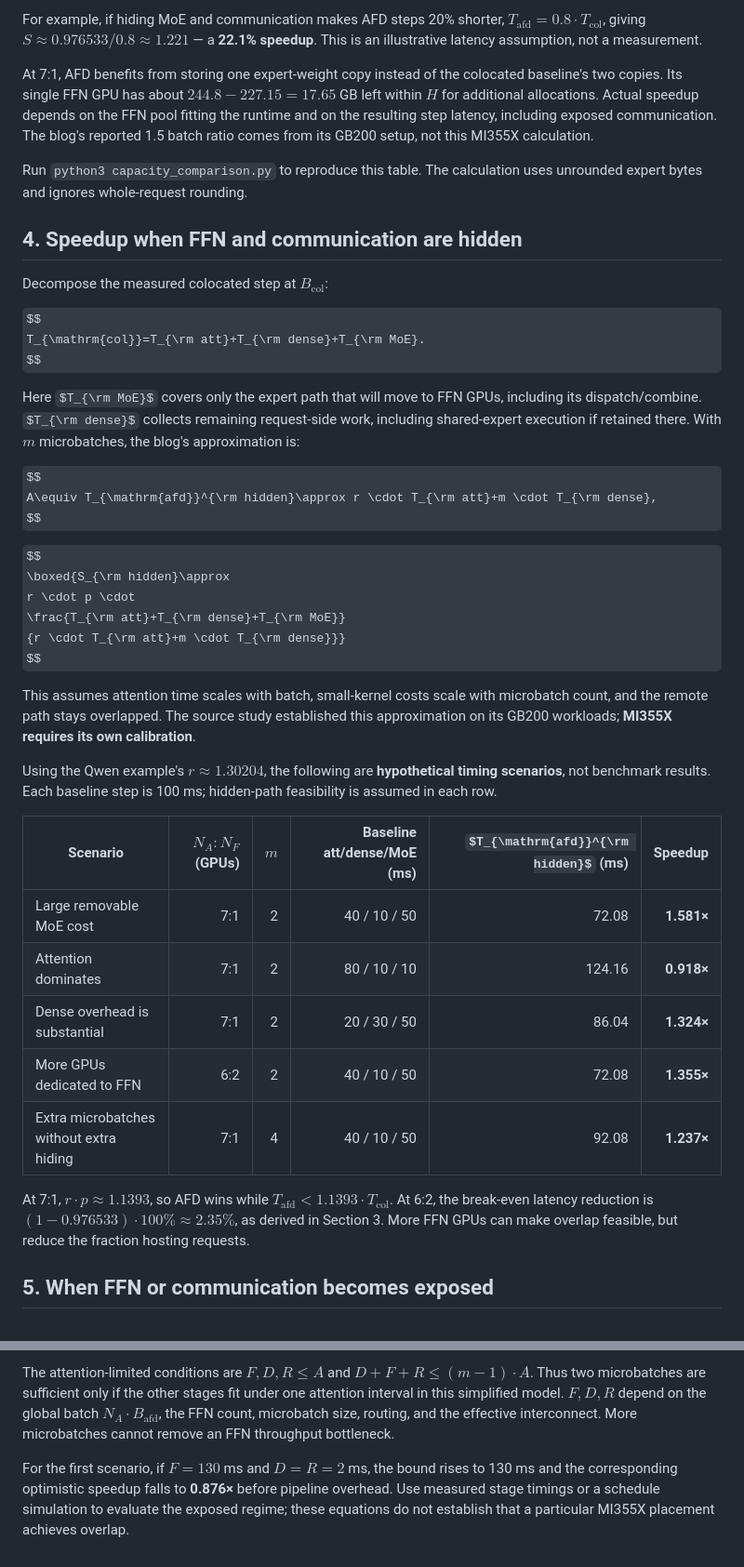
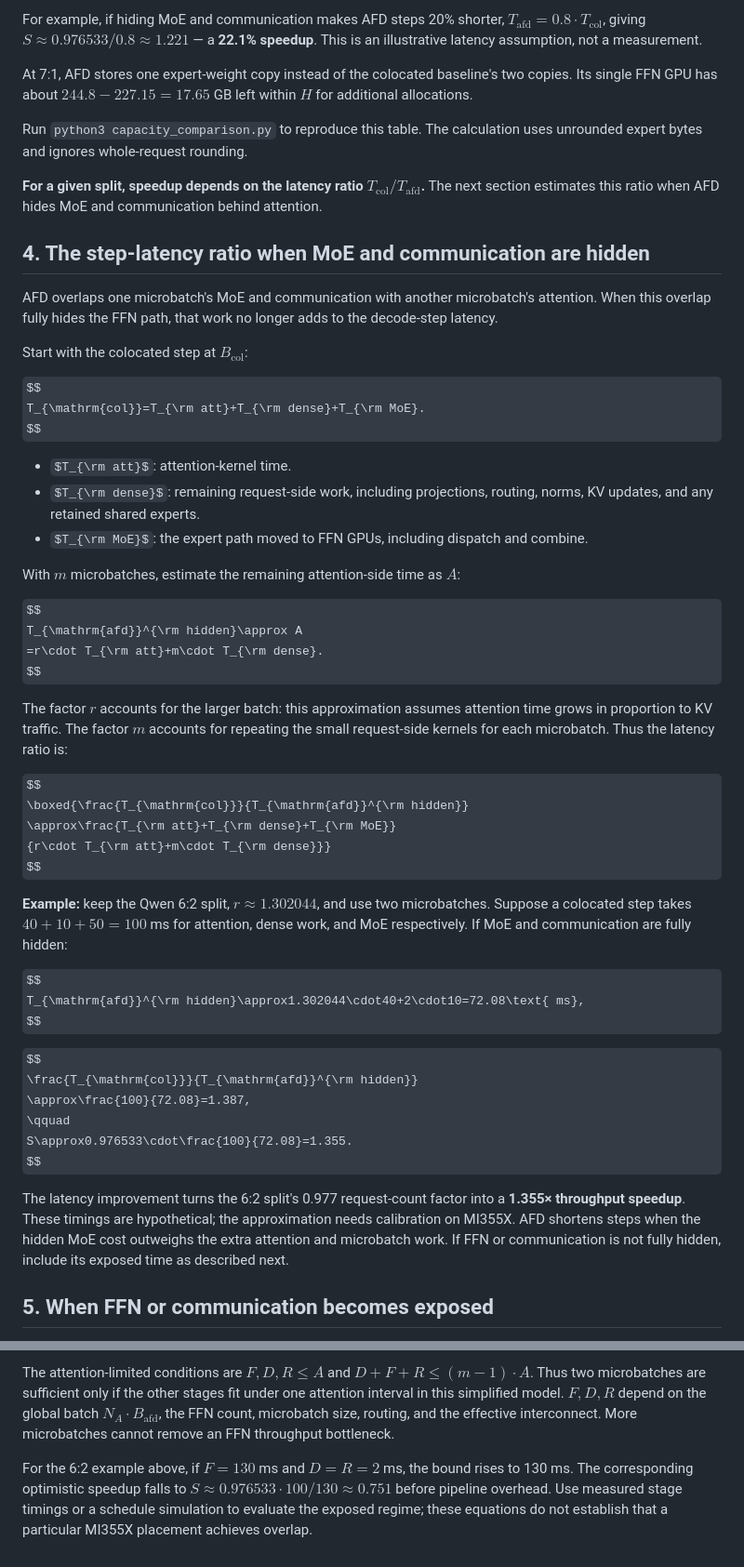
Before and after one commit to misha-marlowe/AfdPerfModel, a Markdown page: perf_model.md, 2 parts joined by grey strips. Shown at 93% size. Drawn GitHub-style; some formulas as TeX source.

Commit message:
Explain the latency ratio with one worked AFD example

```diff
--- a/perf_model.md
+++ b/perf_model.md
@@ -134,44 +134,55 @@ For a 100 ms colocated step, AFD breaks even at about **97.65 ms**; shorter AFD
 
 For example, if hiding MoE and communication makes AFD steps 20% shorter, $T_{\mathrm{afd}}=0.8\cdot T_{\mathrm{col}}$, giving $S\approx0.976533/0.8\approx1.221$ — a **22.1% speedup**. This is an illustrative latency assumption, not a measurement.
 
-At 7:1, AFD benefits from storing one expert-weight copy instead of the colocated baseline's two copies. Its single FFN GPU has about $244.8-227.15=17.65$ GB left within $H$ for additional allocations. Actual speedup depends on the FFN pool fitting the runtime and on the resulting step latency, including exposed communication. The blog's reported 1.5 batch ratio comes from its GB200 setup, not this MI355X calculation.
+At 7:1, AFD stores one expert-weight copy instead of the colocated baseline's two copies. Its single FFN GPU has about $244.8-227.15=17.65$ GB left within $H$ for additional allocations.
 
 Run `python3 capacity_comparison.py` to reproduce this table. The calculation uses unrounded expert bytes and ignores whole-request rounding.
 
-## 4. Speedup when FFN and communication are hidden
+**For a given split, speedup depends on the latency ratio $T_{\mathrm{col}}/T_{\mathrm{afd}}$.** The next section estimates this ratio when AFD hides MoE and communication behind attention.
 
-Decompose the measured colocated step at $B_{\mathrm{col}}$:
+## 4. The step-latency ratio when MoE and communication are hidden
+
+AFD overlaps one microbatch's MoE and communication with another microbatch's attention. When this overlap fully hides the FFN path, that work no longer adds to the decode-step latency.
+
+Start with the colocated step at $B_{\mathrm{col}}$:
 
 $$
 T_{\mathrm{col}}=T_{\rm att}+T_{\rm dense}+T_{\rm MoE}.
 $$
 
-Here $T_{\rm MoE}$ covers only the expert path that will move to FFN GPUs, including its dispatch/combine. $T_{\rm dense}$ collects remaining request-side work, including shared-expert execution if retained there. With $m$ microbatches, the blog's approximation is:
+- $T_{\rm att}$: attention-kernel time.
+- $T_{\rm dense}$: remaining request-side work, including projections, routing, norms, KV updates, and any retained shared experts.
+- $T_{\rm MoE}$: the expert path moved to FFN GPUs, including dispatch and combine.
+
+With $m$ microbatches, estimate the remaining attention-side time as $A$:
 
 $$
-A\equiv T_{\mathrm{afd}}^{\rm hidden}\approx r \cdot T_{\rm att}+m \cdot T_{\rm dense},
+T_{\mathrm{afd}}^{\rm hidden}\approx A
+=r\cdot T_{\rm att}+m\cdot T_{\rm dense}.
+$$
+
+The factor $r$ accounts for the larger batch: this approximation assumes attention time grows in proportion to KV traffic. The factor $m$ accounts for repeating the small request-side kernels for each microbatch. Thus the latency ratio is:
+
+$$
+\boxed{\frac{T_{\mathrm{col}}}{T_{\mathrm{afd}}^{\rm hidden}}
+\approx\frac{T_{\rm att}+T_{\rm dense}+T_{\rm MoE}}
+{r\cdot T_{\rm att}+m\cdot T_{\rm dense}}}
+$$
+
+**Example:** keep the Qwen 6:2 split, $r\approx1.302044$, and use two microbatches. Suppose a colocated step takes $40+10+50=100$ ms for attention, dense work, and MoE respectively. If MoE and communication are fully hidden:
+
+$$
+T_{\mathrm{afd}}^{\rm hidden}\approx1.302044\cdot40+2\cdot10=72.08\text{ ms},
 $$
 
 $$
-\boxed{S_{\rm hidden}\approx
-r \cdot p \cdot
-\frac{T_{\rm att}+T_{\rm dense}+T_{\rm MoE}}
-{r \cdot T_{\rm att}+m \cdot T_{\rm dense}}}
+\frac{T_{\mathrm{col}}}{T_{\mathrm{afd}}^{\rm hidden}}
+\approx\frac{100}{72.08}=1.387,
+\qquad
+S\approx0.976533\cdot\frac{100}{72.08}=1.355.
 $$
 
-This assumes attention time scales with batch, small-kernel costs scale with microbatch count, and the remote path stays overlapped. The source study established this approximation on its GB200 workloads; **MI355X requires its own calibration**.
-
-Using the Qwen example's $r\approx1.30204$, the following are **hypothetical timing scenarios**, not benchmark results. Each baseline step is 100 ms; hidden-path feasibility is assumed in each row.
-
-| Scenario | $N_A:N_F$ (GPUs) | $m$ | Baseline att/dense/MoE (ms) | $T_{\mathrm{afd}}^{\rm hidden}$ (ms) | Speedup |
-|---|---:|---:|---:|---:|---:|
-| Large removable MoE cost | 7:1 | 2 | 40 / 10 / 50 | 72.08 | **1.581×** |
-| Attention dominates | 7:1 | 2 | 80 / 10 / 10 | 124.16 | **0.918×** |
-| Dense overhead is substantial | 7:1 | 2 | 20 / 30 / 50 | 86.04 | **1.324×** |
-| More GPUs dedicated to FFN | 6:2 | 2 | 40 / 10 / 50 | 72.08 | **1.355×** |
-| Extra microbatches without extra hiding | 7:1 | 4 | 40 / 10 / 50 | 92.08 | **1.237×** |
-
-At 7:1, $r\cdot p\approx1.1393$, so AFD wins while $T_{\mathrm{afd}}<1.1393\cdot T_{\mathrm{col}}$. At 6:2, the break-even latency reduction is $(1-0.976533)\cdot100\%\approx2.35\%$, as derived in Section 3. More FFN GPUs can make overlap feasible, but reduce the fraction hosting requests.
+The latency improvement turns the 6:2 split's 0.977 request-count factor into a **1.355× throughput speedup**. These timings are hypothetical; the approximation needs calibration on MI355X. AFD shortens steps when the hidden MoE cost outweighs the extra attention and microbatch work. If FFN or communication is not fully hidden, include its exposed time as described next.
 
 ## 5. When FFN or communication becomes exposed
 
@@ -186,4 +197,4 @@ The last term covers microbatch dependency cycles. Add fill/drain, synchronizati
 
 The attention-limited conditions are $F,D,R\le A$ and $D+F+R\le(m-1) \cdot A$. Thus two microbatches are sufficient only if the other stages fit under one attention interval in this simplified model. $F,D,R$ depend on the global batch $N_A \cdot B_{\mathrm{afd}}$, the FFN count, microbatch size, routing, and the effective interconnect. More microbatches cannot remove an FFN throughput bottleneck.
 
-For the first scenario, if $F=130$ ms and $D=R=2$ ms, the bound rises to 130 ms and the corresponding optimistic speedup falls to **0.876×** before pipeline overhead. Use measured stage timings or a schedule simulation to evaluate the exposed regime; these equations do not establish that a particular MI355X placement achieves overlap.
+For the 6:2 example above, if $F=130$ ms and $D=R=2$ ms, the bound rises to 130 ms. The corresponding optimistic speedup falls to $S\approx0.976533\cdot100/130\approx0.751$ before pipeline overhead. Use measured stage timings or a schedule simulation to evaluate the exposed regime; these equations do not establish that a particular MI355X placement achieves overlap.
```
